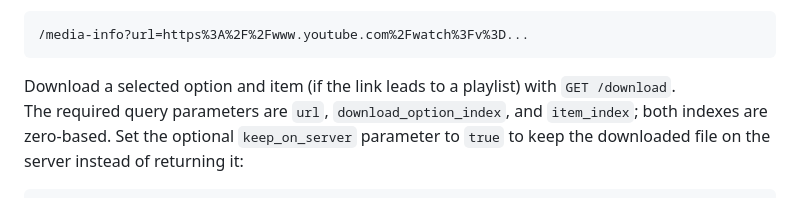
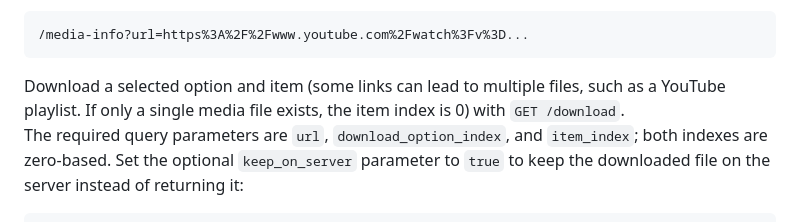
Before and after one commit to C0l0red/downloader, a Markdown page: README.md, the part around the change. GitHub-like rendering.

````diff
--- a/README.md
+++ b/README.md
@@ -60,7 +60,8 @@ Return the media info and available download options with `GET /media-info`:
 /media-info?url=https%3A%2F%2Fwww.youtube.com%2Fwatch%3Fv%3D...
 ```
 
-Download a selected option and item (if the link leads to a playlist) with `GET /download`.
+Download a selected option and item (some links can lead to multiple files, such as a YouTube playlist. If only a single
+media file exists, the item index is 0) with `GET /download`.
 The required query parameters are `url`, `download_option_index`, and `item_index`; both
 indexes are zero-based. Set the optional `keep_on_server` parameter to `true` to keep the
 downloaded file on the server instead of returning it:
````
